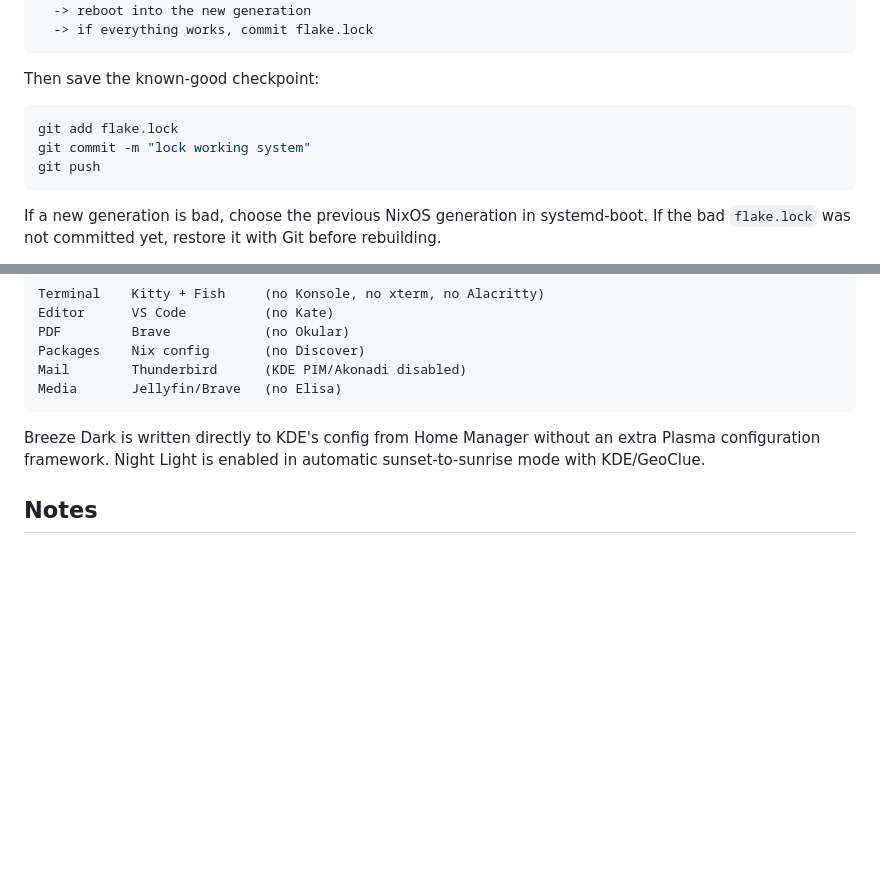
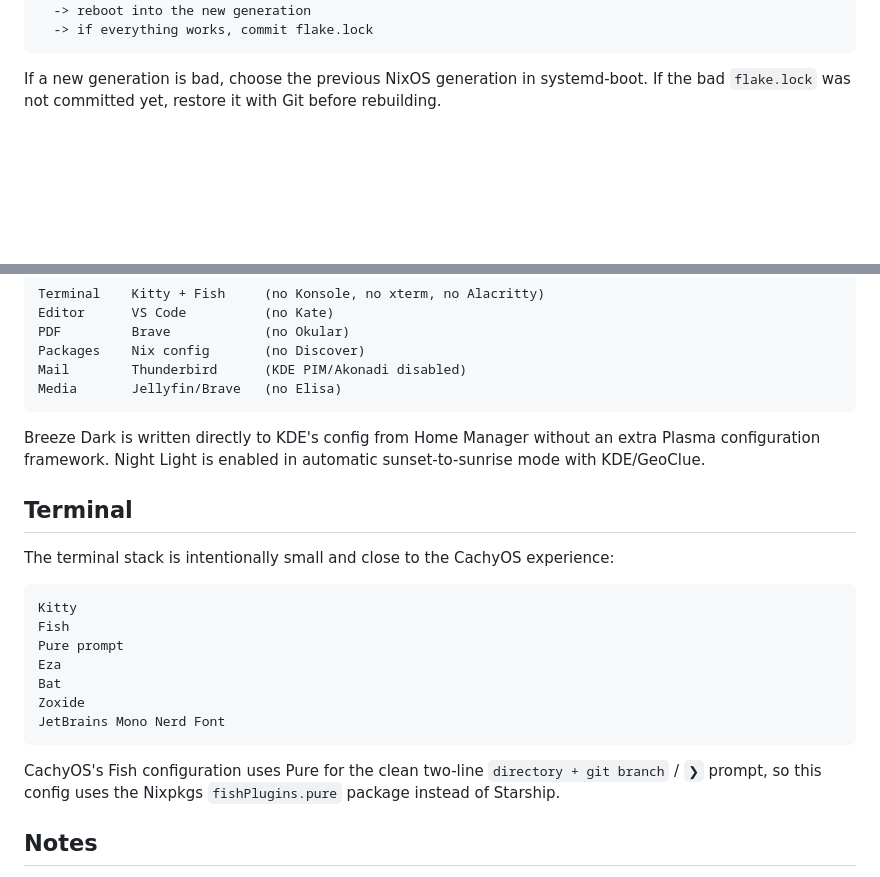
Before and after one commit to Yakrel/nixos-config, a Markdown page: README.md, 2 parts joined by grey strips. GitHub-like rendering; blank space fills up the shorter version.

````diff
--- a/README.md
+++ b/README.md
@@ -89,14 +95,6 @@ nixupdate
   -> new NixOS boot generation is built
   -> reboot into the new generation
   -> if everything works, commit flake.lock
-```
-
-Then save the known-good checkpoint:
-
-```bash
-git add flake.lock
-git commit -m "lock working system"
-git push
 ```
 
 If a new generation is bad, choose the previous NixOS generation in systemd-boot. If the bad `flake.lock` was not committed yet, restore it with Git before rebuilding.
@@ -118,6 +116,22 @@ Media       Jellyfin/Brave   (no Elisa)
 
 Breeze Dark is written directly to KDE's config from Home Manager without an extra Plasma configuration framework. Night Light is enabled in automatic sunset-to-sunrise mode with KDE/GeoClue.
 
+## Terminal
+
+The terminal stack is intentionally small and close to the CachyOS experience:
+
+```text
+Kitty
+Fish
+Pure prompt
+Eza
+Bat
+Zoxide
+JetBrains Mono Nerd Font
+```
+
+CachyOS's Fish configuration uses Pure for the clean two-line `directory + git branch` / `❯` prompt, so this config uses the Nixpkgs `fishPlugins.pure` package instead of Starship.
+
 ## Notes
 
 **`@snapshots` subvolume** — `/home/.snapshots` is separate so Snapper snapshots do not recursively contain themselves.
````
Also changed, not shown: other parts of README.md (+29 -23 lines).
